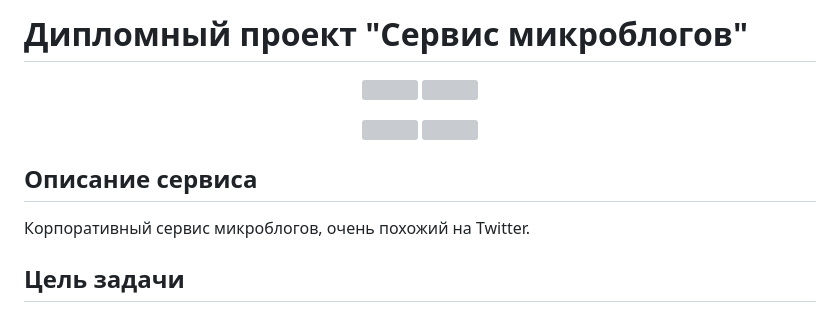
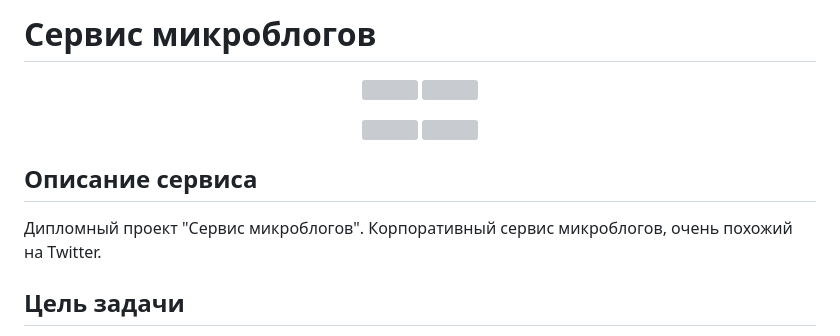
Before and after one commit to bananamen4ik/microblogging-service, a Markdown page: README.md, the part around the change. Rendered like a GitHub page; grey boxes are pictures that could not be loaded.

```diff
--- a/README.md
+++ b/README.md
@@ -1,4 +1,4 @@
-# Дипломный проект "Сервис микроблогов"
+# Сервис микроблогов
 
 <p align="center">
   <img src="https://i.imgur.com/rM5fTDx.png" width="48%">
@@ -12,6 +12,7 @@
 
 ## Описание сервиса
 
+Дипломный проект "Сервис микроблогов".
 Корпоративный сервис микроблогов, очень похожий на Twitter.
 
 ## Цель задачи
```
